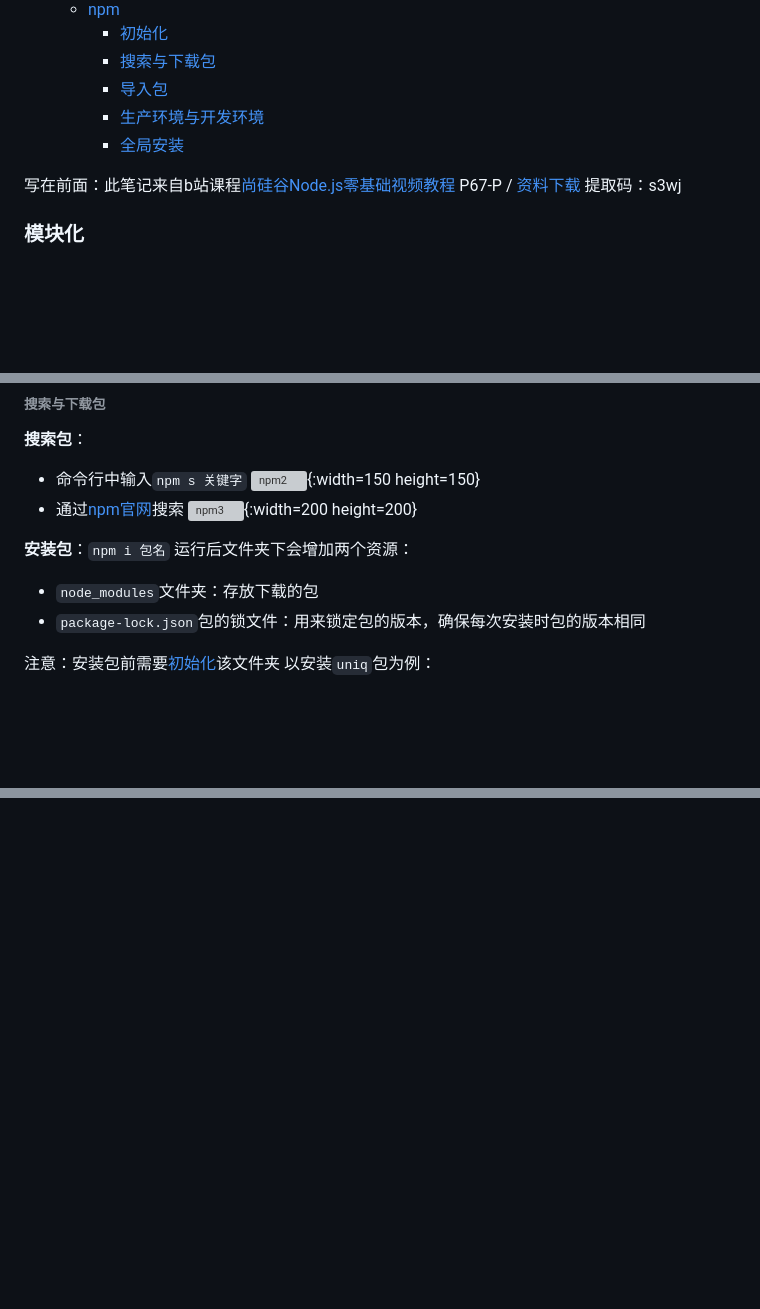
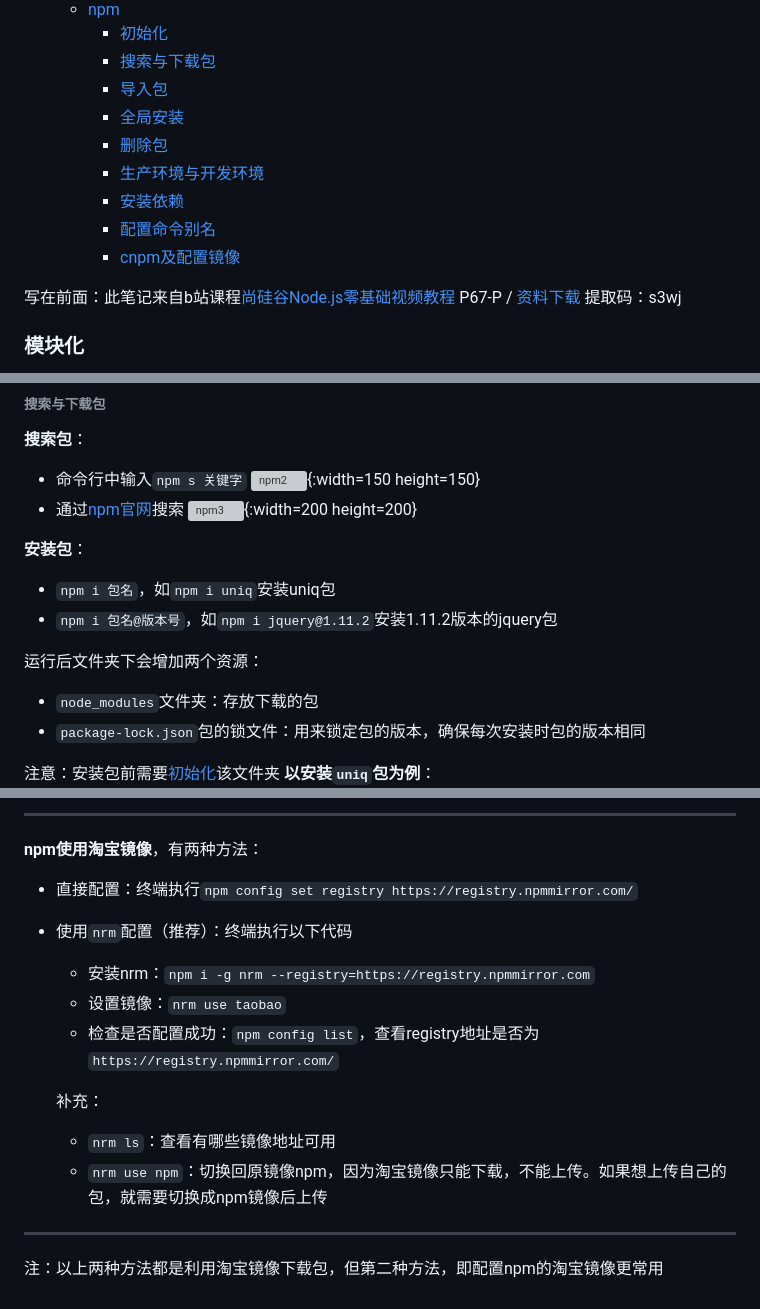
Before and after one commit to lwstkhyl/NodeJS, a Markdown page: 02.md, 3 parts joined by grey strips. Drawn GitHub-style; blank space fills up the shorter version; grey boxes are pictures that could not be loaded.

````diff
--- a/02.md
+++ b/02.md
@@ -18,8 +18,12 @@
       - [初始化](#初始化)
       - [搜索与下载包](#搜索与下载包)
       - [导入包](#导入包)
+      - [全局安装](#全局安装)
+      - [删除包](#删除包)
       - [生产环境与开发环境](#生产环境与开发环境)
-      - [全局安装](#全局安装)
+      - [安装依赖](#安装依赖)
+      - [配置命令别名](#配置命令别名)
+      - [cnpm及配置镜像](#cnpm及配置镜像)
 
 <!-- /code_chunk_output -->
 
@@ -176,13 +180,16 @@ npm是nodejs内置的包管理工具，安装nodejs时会默认安装npm
 - 通过[npm官网](www.npmjs.com)搜索
     ![npm3](./md-image/npm3.png){:width=200 height=200}
 
-**安装包**：`npm i 包名`
+**安装包**：
+- `npm i 包名`，如`npm i uniq`安装uniq包
+- `npm i 包名@版本号`，如`npm i jquery@1.11.2`安装1.11.2版本的jquery包
+
 运行后文件夹下会增加两个资源：
 - `node_modules`文件夹：存放下载的包
 - `package-lock.json`包的锁文件：用来锁定包的版本，确保每次安装时包的版本相同
 
 注意：安装包前需要[初始化](#初始化)该文件夹
-以安装`uniq`包为例：
+**以安装`uniq`包为例**：
 ![npm4](./md-image/npm4.png){:width=80 height=80}
 在文件夹下新建一个`index.js`：
 ```js
@@ -244,0 +290,16 @@ server.listen(9000, () => {
+---
+
+**npm使用淘宝镜像**，有两种方法：
+- 直接配置：终端执行`npm config set registry https://registry.npmmirror.com/`
+- 使用`nrm`配置（推荐）：终端执行以下代码
+  - 安装nrm：`npm i -g nrm --registry=https://registry.npmmirror.com`
+  - 设置镜像：`nrm use taobao`
+  - 检查是否配置成功：`npm config list`，查看registry地址是否为`https://registry.npmmirror.com/`
+
+  补充：
+  - `nrm ls`：查看有哪些镜像地址可用
+  - `nrm use npm`：切换回原镜像npm，因为淘宝镜像只能下载，不能上传。如果想上传自己的包，就需要切换成npm镜像后上传
+
+---
+
+注：以上两种方法都是利用淘宝镜像下载包，但第二种方法，即配置npm的淘宝镜像更常用
````
Also changed, not shown: other parts of 02.md (+50 -12 lines), md-image/npm10.png (added), md-image/npm11.png (added), md-image/npm12.png (added), md-image/npm13.png (added), md-image/npm9.png (added).
